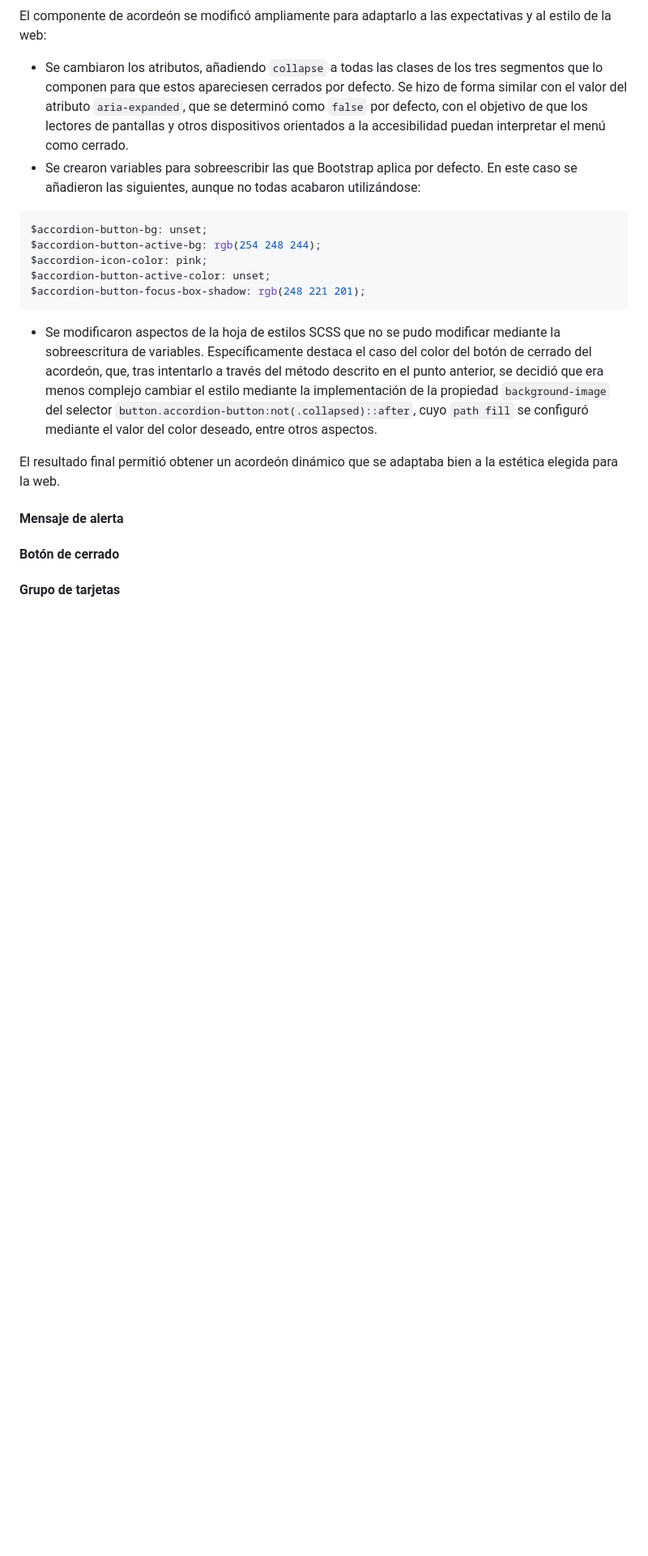
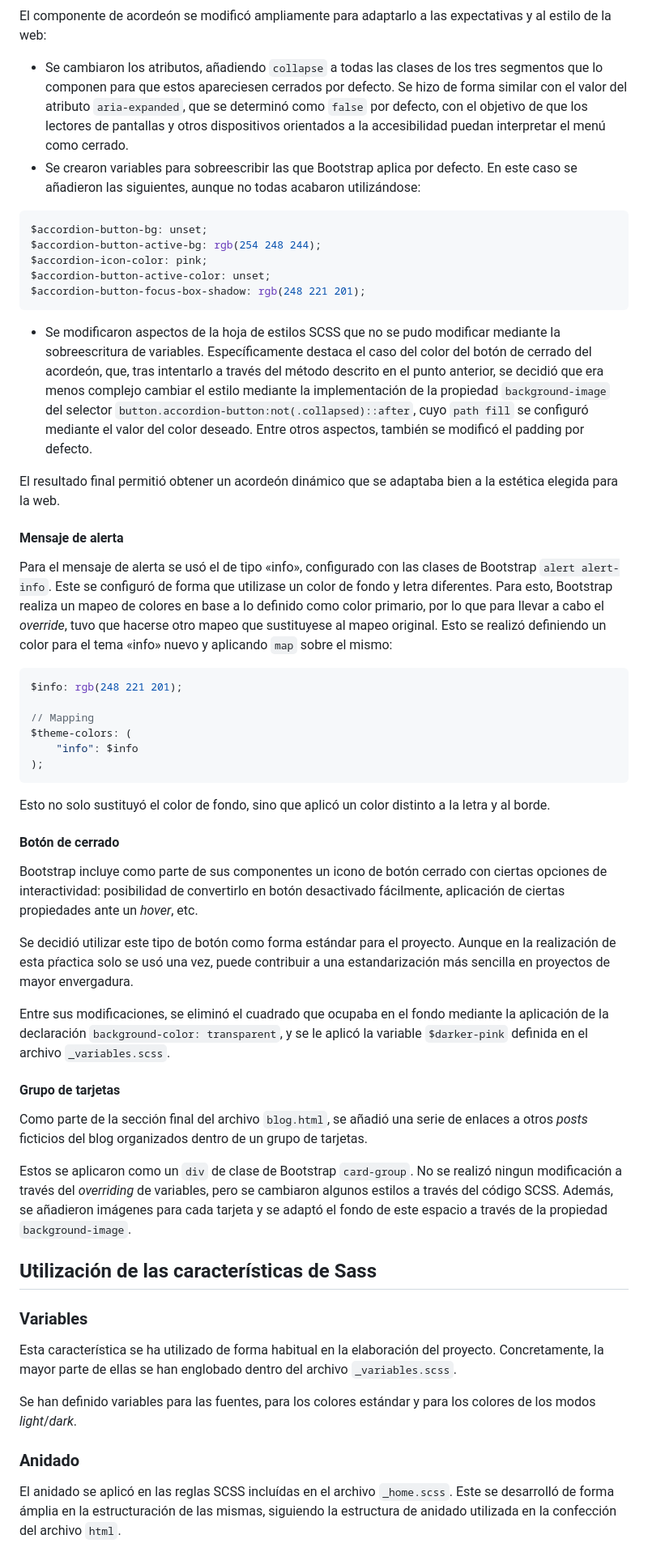
Before and after one commit to nacaru-w/h-II-P2, a Markdown page: documentation.md, the part around one of its changes. Shown at 81% size. Drawn GitHub-style; blank space fills up the shorter version.

Commit message:
Updating documentation

````diff
--- a/documentation.md
+++ b/documentation.md
@@ -201,15 +219,46 @@ $accordion-button-active-color: unset;
 $accordion-button-focus-box-shadow: rgb(248 221 201);
 ```
 
-* Se modificaron aspectos de la hoja de estilos SCSS que no se pudo modificar mediante la sobreescritura de variables. Específicamente destaca el caso del color del botón de cerrado del acordeón, que, tras intentarlo a través del método descrito en el punto anterior, se decidió que era menos complejo cambiar el estilo mediante la implementación de la propiedad `background-image` del selector `button.accordion-button:not(.collapsed)::after`, cuyo `path fill` se configuró mediante el valor del color deseado, entre otros aspectos.
+* Se modificaron aspectos de la hoja de estilos SCSS que no se pudo modificar mediante la sobreescritura de variables. Específicamente destaca el caso del color del botón de cerrado del acordeón, que, tras intentarlo a través del método descrito en el punto anterior, se decidió que era menos complejo cambiar el estilo mediante la implementación de la propiedad `background-image` del selector `button.accordion-button:not(.collapsed)::after`, cuyo `path fill` se configuró mediante el valor del color deseado. Entre otros aspectos, también se modificó el padding por defecto.
 
 El resultado final permitió obtener un acordeón dinámico que se adaptaba bien a la estética elegida para la web.
 
 #### Mensaje de alerta
 
+Para el mensaje de alerta se usó el de tipo «info», configurado con las clases de Bootstrap `alert alert-info`. Este se configuró de forma que utilizase un color de fondo y letra diferentes. Para esto, Bootstrap realiza un mapeo de colores en base a lo definido como color primario, por lo que para llevar a cabo el _override_, tuvo que hacerse otro mapeo que sustituyese al mapeo original. Esto se realizó definiendo un color para el tema «info» nuevo y aplicando `map` sobre el mismo:
+
+```scss
+$info: rgb(248 221 201);
+
+// Mapping
+$theme-colors: (
+    "info": $info
+);
+```
+
+Esto no solo sustituyó el color de fondo, sino que aplicó un color distinto a la letra y al borde.
 
 #### Botón de cerrado
 
+Bootstrap incluye como parte de sus componentes un icono de botón cerrado con ciertas opciones de interactividad: posibilidad de convertirlo en botón desactivado fácilmente, aplicación de ciertas propiedades ante un _hover_, etc.
+
+Se decidió utilizar este tipo de botón como forma estándar para el proyecto. Aunque en la realización de esta pŕactica solo se usó una vez, puede contribuir a una estandarización más sencilla en proyectos de mayor envergadura.
+
+Entre sus modificaciones, se eliminó el cuadrado que ocupaba en el fondo mediante la aplicación de la declaración `background-color: transparent`, y se le aplicó la variable `$darker-pink` definida en el archivo `_variables.scss`.
 
 #### Grupo de tarjetas
 
+Como parte de la sección final del archivo `blog.html`, se añadió una serie de enlaces a otros _posts_ ficticios del blog organizados dentro de un grupo de tarjetas.
+
+Estos se aplicaron como un `div` de clase de Bootstrap `card-group`. No se realizó ningun modificación a través del _overriding_ de variables, pero se cambiaron algunos estilos a través del código SCSS. Además, se añadieron imágenes para cada tarjeta y se adaptó el fondo de este espacio a través de la propiedad `background-image`.
+
+## Utilización de las características de Sass
+
+### Variables
+Esta característica se ha utilizado de forma habitual en la elaboración del proyecto. Concretamente, la mayor parte de ellas se han englobado dentro del archivo `_variables.scss`.
+
+Se han definido variables para las fuentes, para los colores estándar y para los colores de los modos _light_/_dark_.
+
+### Anidado
+El anidado se aplicó en las reglas SCSS incluídas en el archivo `_home.scss`. Este se desarrolló de forma ámplia en la estructuración de las mismas, siguiendo la estructura de anidado utilizada en la confección del archivo `html`.
+
````
Also changed, not shown: other parts of documentation.md (+48 -2 lines).
